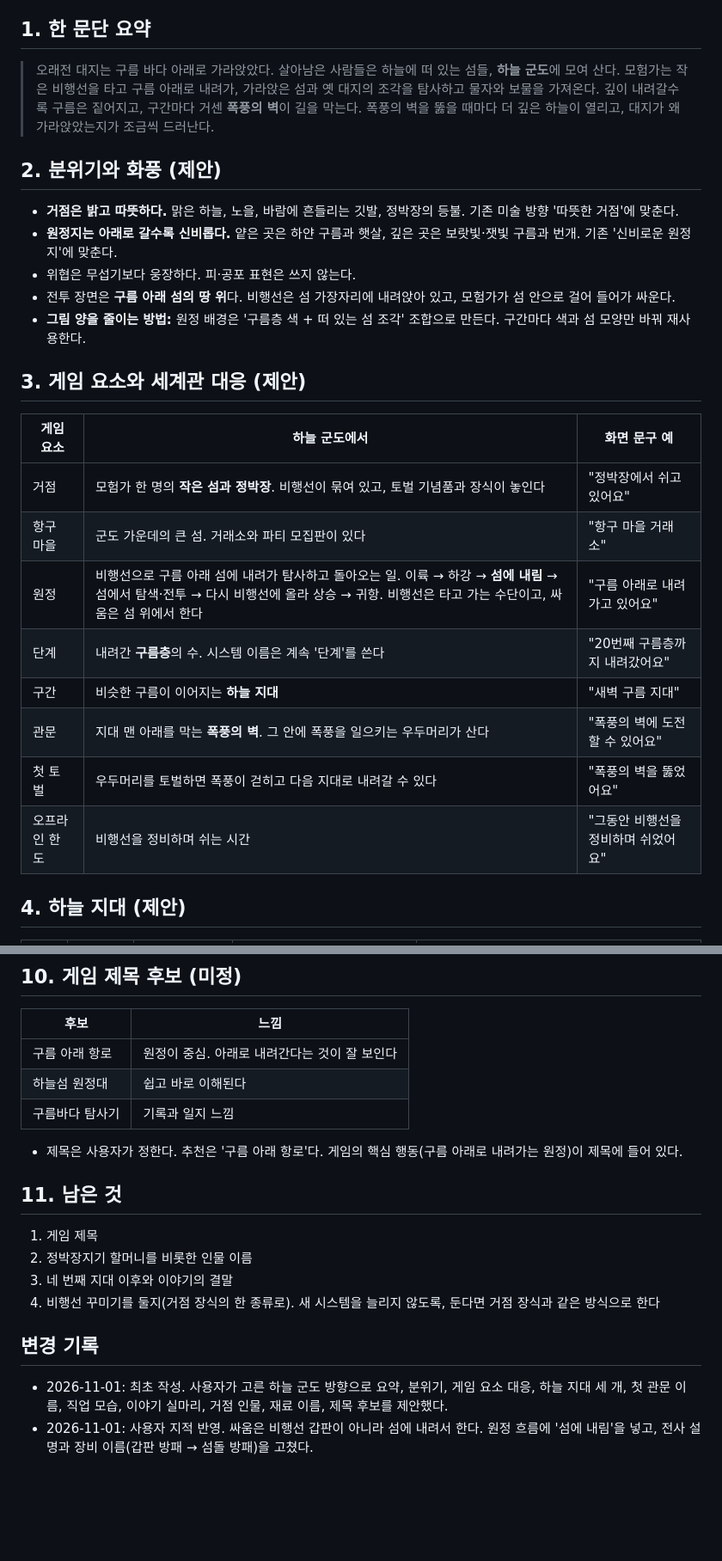
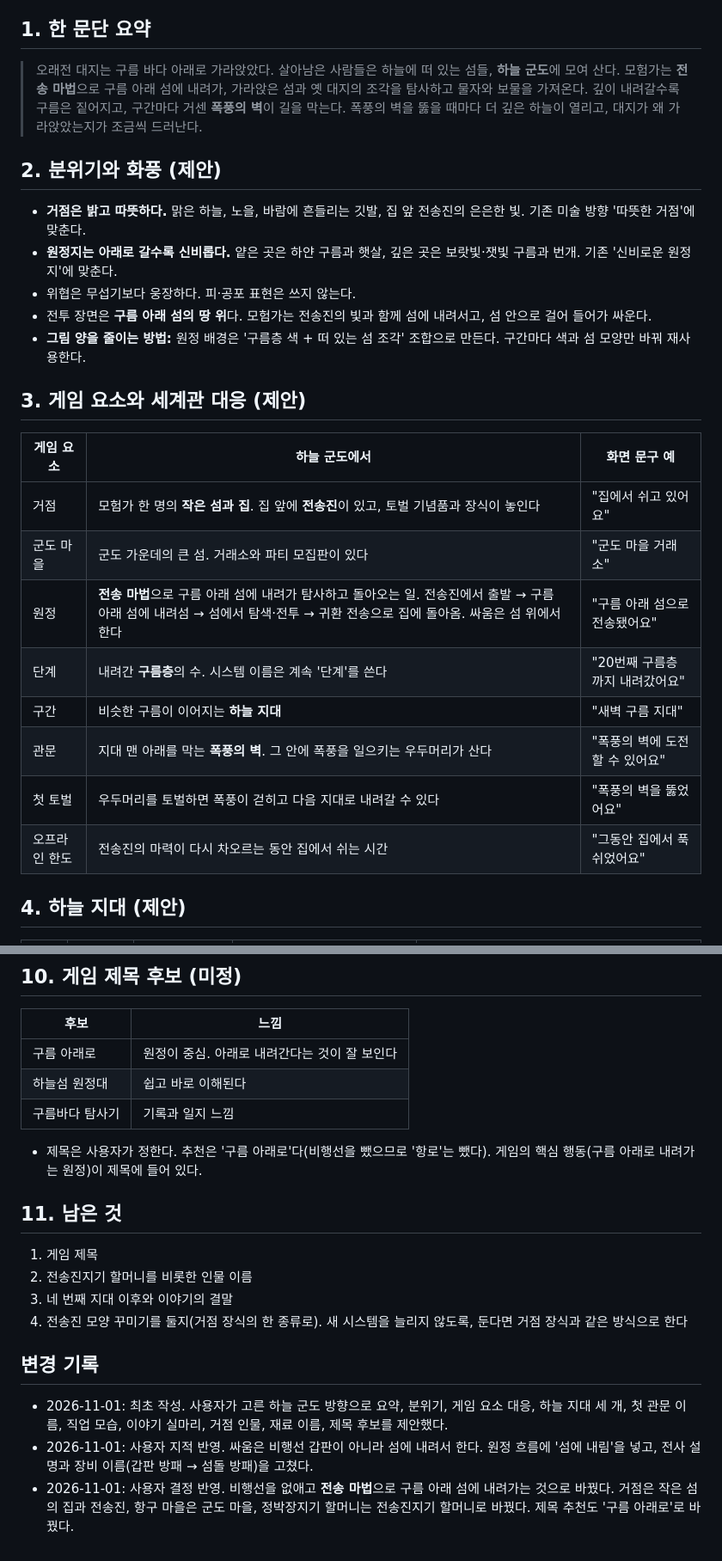
Before and after one commit to changcheon-guild/crumble, a Markdown page: 기획/세계관_하늘군도.md, 2 parts joined by grey strips. Shown at 86% size. Drawn GitHub-style; blank space fills up the shorter version.

```diff
--- a/기획/세계관_하늘군도.md
+++ b/기획/세계관_하늘군도.md
@@ -6,28 +6,28 @@
 
 ## 1. 한 문단 요약
 
-> 오래전 대지는 구름 바다 아래로 가라앉았다. 살아남은 사람들은 하늘에 떠 있는 섬들, **하늘 군도**에 모여 산다. 모험가는 작은 비행선을 타고 구름 아래로 내려가, 가라앉은 섬과 옛 대지의 조각을 탐사하고 물자와 보물을 가져온다. 깊이 내려갈수록 구름은 짙어지고, 구간마다 거센 **폭풍의 벽**이 길을 막는다. 폭풍의 벽을 뚫을 때마다 더 깊은 하늘이 열리고, 대지가 왜 가라앉았는지가 조금씩 드러난다.
+> 오래전 대지는 구름 바다 아래로 가라앉았다. 살아남은 사람들은 하늘에 떠 있는 섬들, **하늘 군도**에 모여 산다. 모험가는 **전송 마법**으로 구름 아래 섬에 내려가, 가라앉은 섬과 옛 대지의 조각을 탐사하고 물자와 보물을 가져온다. 깊이 내려갈수록 구름은 짙어지고, 구간마다 거센 **폭풍의 벽**이 길을 막는다. 폭풍의 벽을 뚫을 때마다 더 깊은 하늘이 열리고, 대지가 왜 가라앉았는지가 조금씩 드러난다.
 
 ## 2. 분위기와 화풍 (제안)
 
-- **거점은 밝고 따뜻하다.** 맑은 하늘, 노을, 바람에 흔들리는 깃발, 정박장의 등불. 기존 미술 방향 '따뜻한 거점'에 맞춘다.
+- **거점은 밝고 따뜻하다.** 맑은 하늘, 노을, 바람에 흔들리는 깃발, 집 앞 전송진의 은은한 빛. 기존 미술 방향 '따뜻한 거점'에 맞춘다.
 - **원정지는 아래로 갈수록 신비롭다.** 얕은 곳은 하얀 구름과 햇살, 깊은 곳은 보랏빛·잿빛 구름과 번개. 기존 '신비로운 원정지'에 맞춘다.
 - 위협은 무섭기보다 웅장하다. 피·공포 표현은 쓰지 않는다.
-- 전투 장면은 **구름 아래 섬의 땅 위**다. 비행선은 섬 가장자리에 내려앉아 있고, 모험가가 섬 안으로 걸어 들어가 싸운다.
+- 전투 장면은 **구름 아래 섬의 땅 위**다. 모험가는 전송진의 빛과 함께 섬에 내려서고, 섬 안으로 걸어 들어가 싸운다.
 - **그림 양을 줄이는 방법:** 원정 배경은 '구름층 색 + 떠 있는 섬 조각' 조합으로 만든다. 구간마다 색과 섬 모양만 바꿔 재사용한다.
 
 ## 3. 게임 요소와 세계관 대응 (제안)
 
 | 게임 요소 | 하늘 군도에서 | 화면 문구 예 |
 | --- | --- | --- |
-| 거점 | 모험가 한 명의 **작은 섬과 정박장**. 비행선이 묶여 있고, 토벌 기념품과 장식이 놓인다 | "정박장에서 쉬고 있어요" |
-| 항구 마을 | 군도 가운데의 큰 섬. 거래소와 파티 모집판이 있다 | "항구 마을 거래소" |
-| 원정 | 비행선으로 구름 아래 섬에 내려가 탐사하고 돌아오는 일. 이륙 → 하강 → **섬에 내림** → 섬에서 탐색·전투 → 다시 비행선에 올라 상승 → 귀항. 비행선은 타고 가는 수단이고, 싸움은 섬 위에서 한다 | "구름 아래로 내려가고 있어요" |
+| 거점 | 모험가 한 명의 **작은 섬과 집**. 집 앞에 **전송진**이 있고, 토벌 기념품과 장식이 놓인다 | "집에서 쉬고 있어요" |
+| 군도 마을 | 군도 가운데의 큰 섬. 거래소와 파티 모집판이 있다 | "군도 마을 거래소" |
+| 원정 | **전송 마법**으로 구름 아래 섬에 내려가 탐사하고 돌아오는 일. 전송진에서 출발 → 구름 아래 섬에 내려섬 → 섬에서 탐색·전투 → 귀환 전송으로 집에 돌아옴. 싸움은 섬 위에서 한다 | "구름 아래 섬으로 전송됐어요" |
 | 단계 | 내려간 **구름층**의 수. 시스템 이름은 계속 '단계'를 쓴다 | "20번째 구름층까지 내려갔어요" |
 | 구간 | 비슷한 구름이 이어지는 **하늘 지대** | "새벽 구름 지대" |
 | 관문 | 지대 맨 아래를 막는 **폭풍의 벽**. 그 안에 폭풍을 일으키는 우두머리가 산다 | "폭풍의 벽에 도전할 수 있어요" |
 | 첫 토벌 | 우두머리를 토벌하면 폭풍이 걷히고 다음 지대로 내려갈 수 있다 | "폭풍의 벽을 뚫었어요" |
-| 오프라인 한도 | 비행선을 정비하며 쉬는 시간 | "그동안 비행선을 정비하며 쉬었어요" |
+| 오프라인 한도 | 전송진의 마력이 다시 차오르는 동안 집에서 쉬는 시간 | "그동안 집에서 푹 쉬었어요" |
 
 ## 4. 하늘 지대 (제안)
 
@@ -98,20 +98,21 @@
 
 | 후보 | 느낌 |
 | --- | --- |
-| 구름 아래 항로 | 원정이 중심. 아래로 내려간다는 것이 잘 보인다 |
+| 구름 아래로 | 원정이 중심. 아래로 내려간다는 것이 잘 보인다 |
 | 하늘섬 원정대 | 쉽고 바로 이해된다 |
 | 구름바다 탐사기 | 기록과 일지 느낌 |
 
-- 제목은 사용자가 정한다. 추천은 '구름 아래 항로'다. 게임의 핵심 행동(구름 아래로 내려가는 원정)이 제목에 들어 있다.
+- 제목은 사용자가 정한다. 추천은 '구름 아래로'다(비행선을 뺐으므로 '항로'는 뺐다). 게임의 핵심 행동(구름 아래로 내려가는 원정)이 제목에 들어 있다.
 
 ## 11. 남은 것
 
 1. 게임 제목
-2. 정박장지기 할머니를 비롯한 인물 이름
+2. 전송진지기 할머니를 비롯한 인물 이름
 3. 네 번째 지대 이후와 이야기의 결말
-4. 비행선 꾸미기를 둘지(거점 장식의 한 종류로). 새 시스템을 늘리지 않도록, 둔다면 거점 장식과 같은 방식으로 한다
+4. 전송진 모양 꾸미기를 둘지(거점 장식의 한 종류로). 새 시스템을 늘리지 않도록, 둔다면 거점 장식과 같은 방식으로 한다
 
 ## 변경 기록
 
 - 2026-11-01: 최초 작성. 사용자가 고른 하늘 군도 방향으로 요약, 분위기, 게임 요소 대응, 하늘 지대 세 개, 첫 관문 이름, 직업 모습, 이야기 실마리, 거점 인물, 재료 이름, 제목 후보를 제안했다.
 - 2026-11-01: 사용자 지적 반영. 싸움은 비행선 갑판이 아니라 섬에 내려서 한다. 원정 흐름에 '섬에 내림'을 넣고, 전사 설명과 장비 이름(갑판 방패 → 섬돌 방패)을 고쳤다.
+- 2026-11-01: 사용자 결정 반영. 비행선을 없애고 **전송 마법**으로 구름 아래 섬에 내려가는 것으로 바꿨다. 거점은 작은 섬의 집과 전송진, 항구 마을은 군도 마을, 정박장지기 할머니는 전송진지기 할머니로 바꿨다. 제목 추천도 '구름 아래로'로 바꿨다.
```
Also changed, not shown: other parts of 기획/세계관_하늘군도.md (+4 -4 lines), 기획/게임기획서.md (+1 -1 lines), 기획/용어집_문구규칙.md (+7 -6 lines).
